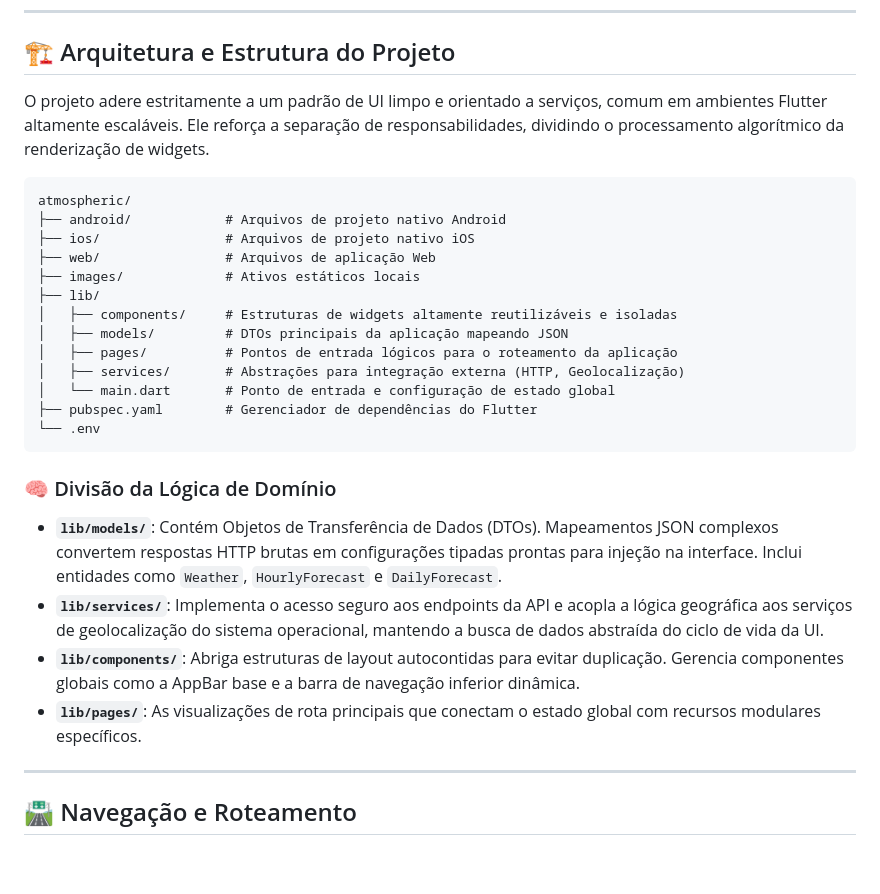
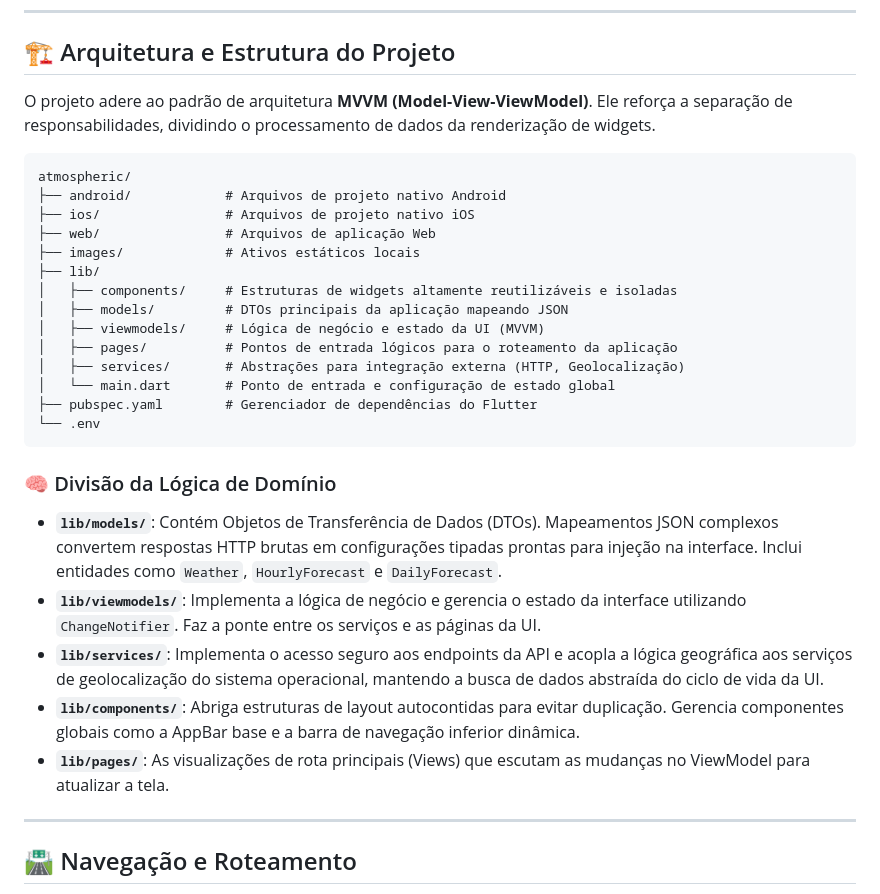
Before and after one commit to Maikoandre/atmospheric, a Markdown page: README.md, the part around the change. GitHub-like rendering; blank space fills up the shorter version.

Commit message:
docs: update architecture documentation to reflect transition to MVVM pattern

````diff
--- a/README.md
+++ b/README.md
@@ -32,7 +32,7 @@ Projetado com princípios modernos de UI/UX, o Atmospheric apresenta *glassmorph
 
 ## 🏗️ Arquitetura e Estrutura do Projeto
 
-O projeto adere estritamente a um padrão de UI limpo e orientado a serviços, comum em ambientes Flutter altamente escaláveis. Ele reforça a separação de responsabilidades, dividindo o processamento algorítmico da renderização de widgets.
+O projeto adere ao padrão de arquitetura **MVVM (Model-View-ViewModel)**. Ele reforça a separação de responsabilidades, dividindo o processamento de dados da renderização de widgets.
 
 ```text
 atmospheric/
@@ -43,6 +43,7 @@ atmospheric/
 ├── lib/
 │   ├── components/     # Estruturas de widgets altamente reutilizáveis e isoladas
 │   ├── models/         # DTOs principais da aplicação mapeando JSON
+│   ├── viewmodels/     # Lógica de negócio e estado da UI (MVVM)
 │   ├── pages/          # Pontos de entrada lógicos para o roteamento da aplicação
 │   ├── services/       # Abstrações para integração externa (HTTP, Geolocalização)
 │   └── main.dart       # Ponto de entrada e configuração de estado global
@@ -53,9 +54,10 @@ atmospheric/
 ### 🧠 Divisão da Lógica de Domínio
 
 - **`lib/models/`**: Contém Objetos de Transferência de Dados (DTOs). Mapeamentos JSON complexos convertem respostas HTTP brutas em configurações tipadas prontas para injeção na interface. Inclui entidades como `Weather`, `HourlyForecast` e `DailyForecast`.
+- **`lib/viewmodels/`**: Implementa a lógica de negócio e gerencia o estado da interface utilizando `ChangeNotifier`. Faz a ponte entre os serviços e as páginas da UI.
 - **`lib/services/`**: Implementa o acesso seguro aos endpoints da API e acopla a lógica geográfica aos serviços de geolocalização do sistema operacional, mantendo a busca de dados abstraída do ciclo de vida da UI.
 - **`lib/components/`**: Abriga estruturas de layout autocontidas para evitar duplicação. Gerencia componentes globais como a AppBar base e a barra de navegação inferior dinâmica.
-- **`lib/pages/`**: As visualizações de rota principais que conectam o estado global com recursos modulares específicos.
+- **`lib/pages/`**: As visualizações de rota principais (Views) que escutam as mudanças no ViewModel para atualizar a tela.
 
 ---
 
````
